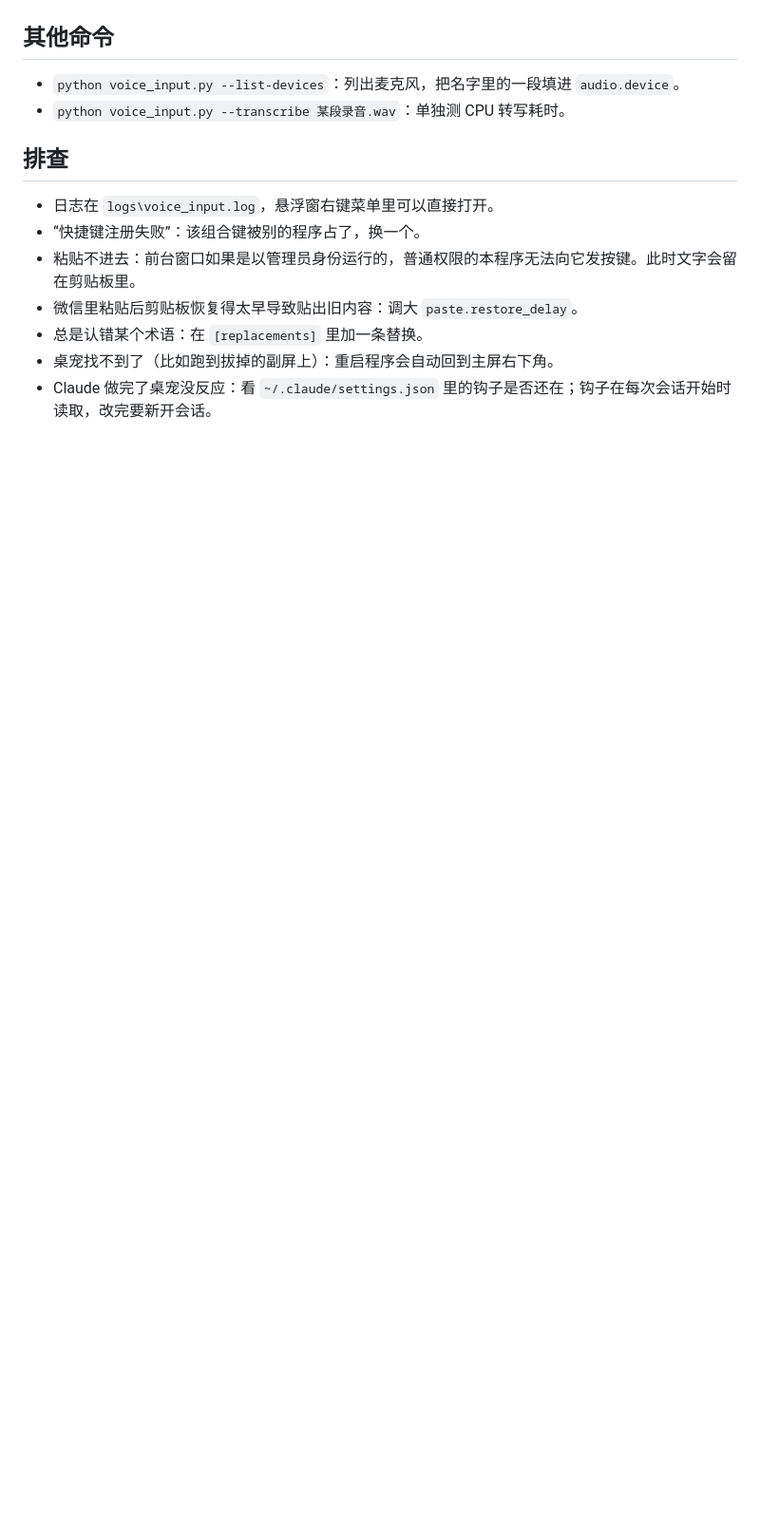
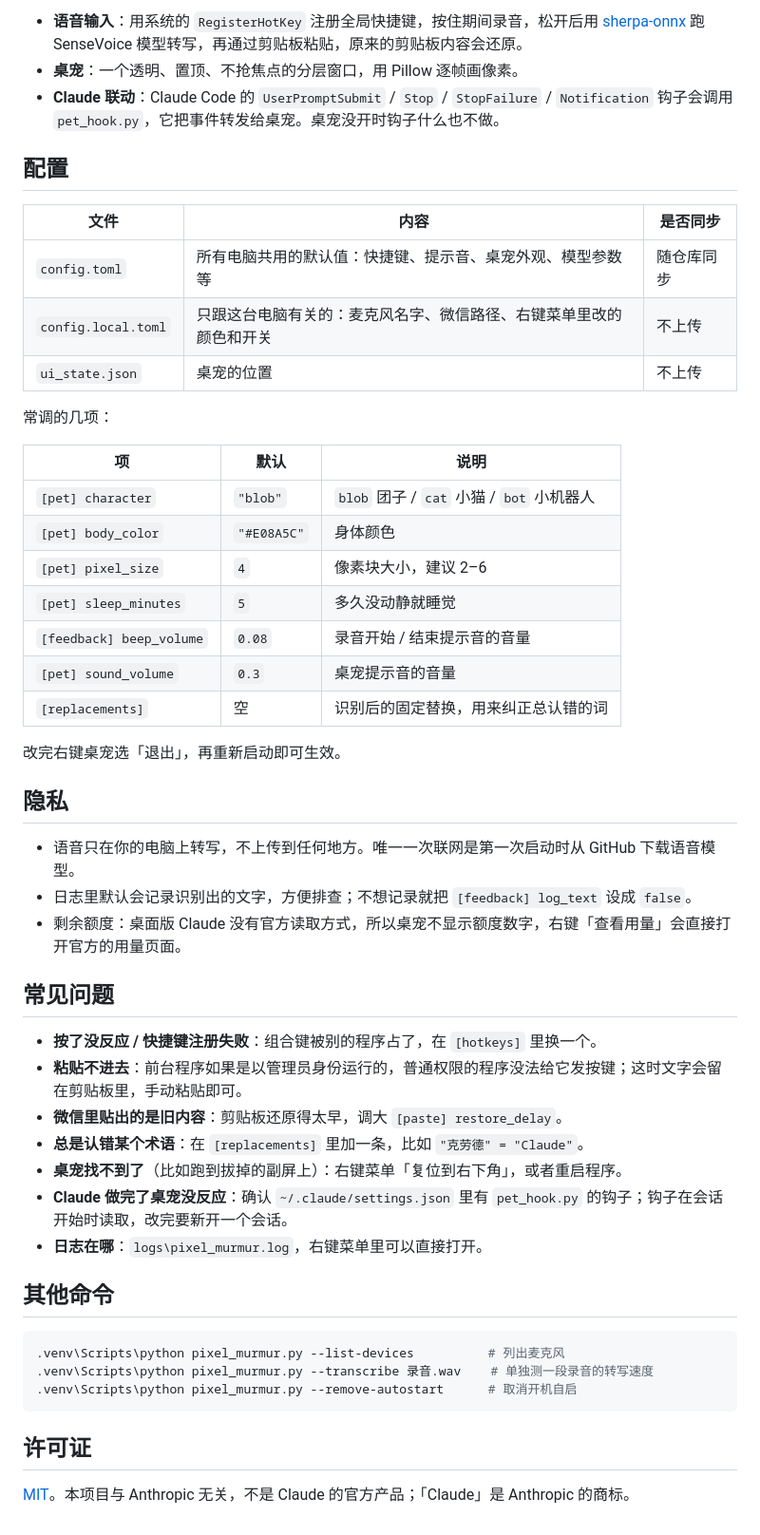
Before and after one commit to APieceOfToast123/pixel-murmur, a Markdown page: README.md, the part around one of its changes. Shown at 95% size. GitHub-like rendering; blank space fills up the shorter version.

````diff
--- a/README.md
+++ b/README.md
@@ -66,15 +111,53 @@
+- **语音输入**：用系统的 `RegisterHotKey` 注册全局快捷键，按住期间录音，松开后用 [sherpa-onnx](https://github.com/k2-fsa/sherpa-onnx) 跑 SenseVoice 模型转写，再通过剪贴板粘贴，原来的剪贴板内容会还原。
+- **桌宠**：一个透明、置顶、不抢焦点的分层窗口，用 Pillow 逐帧画像素。
+- **Claude 联动**：Claude Code 的 `UserPromptSubmit` / `Stop` / `StopFailure` / `Notification` 钩子会调用 `pet_hook.py`，它把事件转发给桌宠。桌宠没开时钩子什么也不做。
+
+## 配置
+
+| 文件 | 内容 | 是否同步 |
+|---|---|---|
+| `config.toml` | 所有电脑共用的默认值：快捷键、提示音、桌宠外观、模型参数等 | 随仓库同步 |
+| `config.local.toml` | 只跟这台电脑有关的：麦克风名字、微信路径、右键菜单里改的颜色和开关 | 不上传 |
+| `ui_state.json` | 桌宠的位置 | 不上传 |
+
+常调的几项：
+
+| 项 | 默认 | 说明 |
+|---|---|---|
+| `[pet] character` | `"blob"` | `blob` 团子 / `cat` 小猫 / `bot` 小机器人 |
+| `[pet] body_color` | `"#E08A5C"` | 身体颜色 |
+| `[pet] pixel_size` | `4` | 像素块大小，建议 2–6 |
+| `[pet] sleep_minutes` | `5` | 多久没动静就睡觉 |
+| `[feedback] beep_volume` | `0.08` | 录音开始 / 结束提示音的音量 |
+| `[pet] sound_volume` | `0.3` | 桌宠提示音的音量 |
+| `[replacements]` | 空 | 识别后的固定替换，用来纠正总认错的词 |
+
+改完右键桌宠选「退出」，再重新启动即可生效。
+
+## 隐私
+
+- 语音只在你的电脑上转写，不上传到任何地方。唯一一次联网是第一次启动时从 GitHub 下载语音模型。
+- 日志里默认会记录识别出的文字，方便排查；不想记录就把 `[feedback] log_text` 设成 `false`。
+- 剩余额度：桌面版 Claude 没有官方读取方式，所以桌宠不显示额度数字，右键「查看用量」会直接打开官方的用量页面。
+
+## 常见问题
+
+- **按了没反应 / 快捷键注册失败**：组合键被别的程序占了，在 `[hotkeys]` 里换一个。
+- **粘贴不进去**：前台程序如果是以管理员身份运行的，普通权限的程序没法给它发按键；这时文字会留在剪贴板里，手动粘贴即可。
+- **微信里贴出的是旧内容**：剪贴板还原得太早，调大 `[paste] restore_delay`。
+- **总是认错某个术语**：在 `[replacements]` 里加一条，比如 `"克劳德" = "Claude"`。
+- **桌宠找不到了**（比如跑到拔掉的副屏上）：右键菜单「复位到右下角」，或者重启程序。
+- **Claude 做完了桌宠没反应**：确认 `~/.claude/settings.json` 里有 `pet_hook.py` 的钩子；钩子在会话开始时读取，改完要新开一个会话。
+- **日志在哪**：`logs\pixel_murmur.log`，右键菜单里可以直接打开。
 
 ## 其他命令
 
-- `python voice_input.py --list-devices`：列出麦克风，把名字里的一段填进 `audio.device`。
-- `python voice_input.py --transcribe 某段录音.wav`：单独测 CPU 转写耗时。
+```powershell
+.venv\Scripts\python pixel_murmur.py --list-devices          # 列出麦克风
+.venv\Scripts\python pixel_murmur.py --transcribe 录音.wav    # 单独测一段录音的转写速度
+.venv\Scripts\python pixel_murmur.py --remove-autostart      # 取消开机自启
+```
 
-## 排查
+## 许可证
 
-- 日志在 `logs\voice_input.log`，悬浮窗右键菜单里可以直接打开。
-- “快捷键注册失败”：该组合键被别的程序占了，换一个。
-- 粘贴不进去：前台窗口如果是以管理员身份运行的，普通权限的本程序无法向它发按键。此时文字会留在剪贴板里。
-- 微信里粘贴后剪贴板恢复得太早导致贴出旧内容：调大 `paste.restore_delay`。
-- 总是认错某个术语：在 `[replacements]` 里加一条替换。
-- 桌宠找不到了（比如跑到拔掉的副屏上）：重启程序会自动回到主屏右下角。
-- Claude 做完了桌宠没反应：看 `~/.claude/settings.json` 里的钩子是否还在；钩子在每次会话开始时读取，改完要新开会话。
+[MIT](LICENSE)。本项目与 Anthropic 无关，不是 Claude 的官方产品；「Claude」是 Anthropic 的商标。
````
Also changed, not shown: other parts of README.md (+92 -47 lines), docs/actions.png (added), docs/banner.png (added), docs/demo.gif (added), 6 other files.
